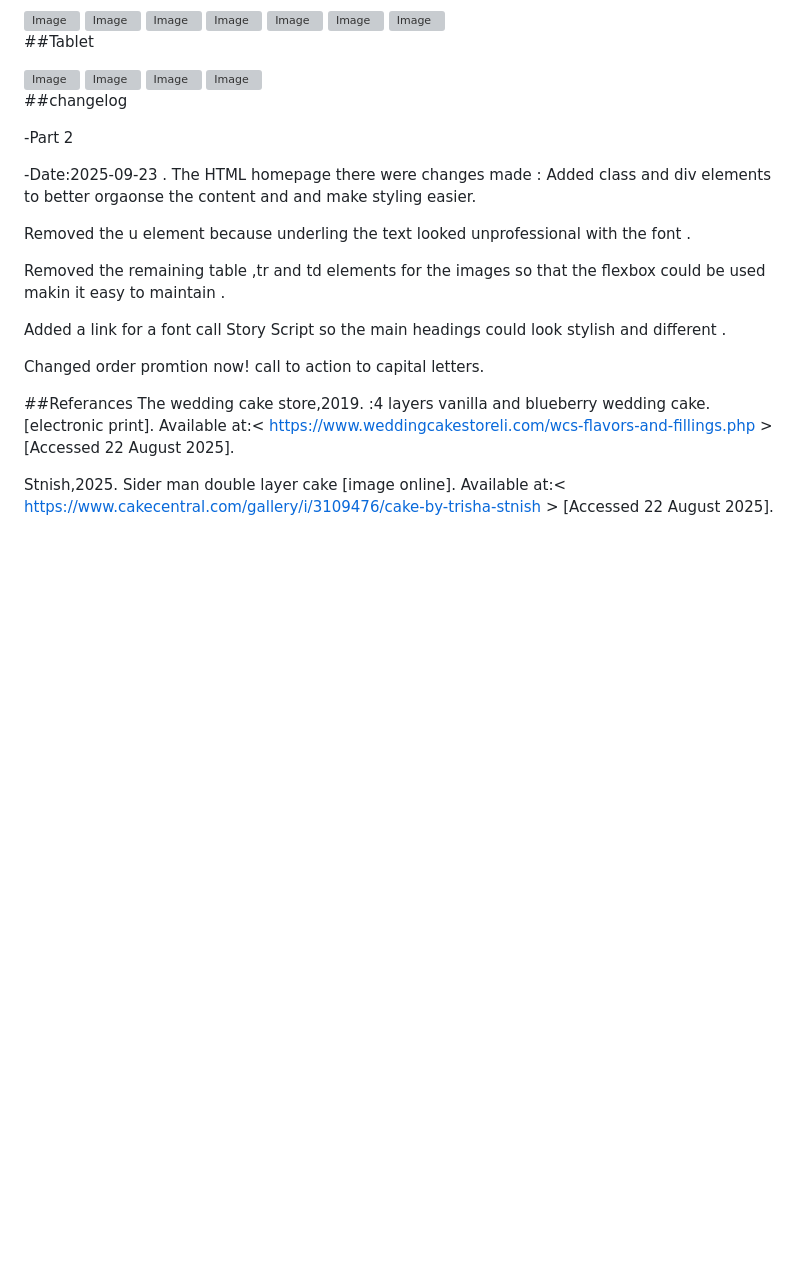
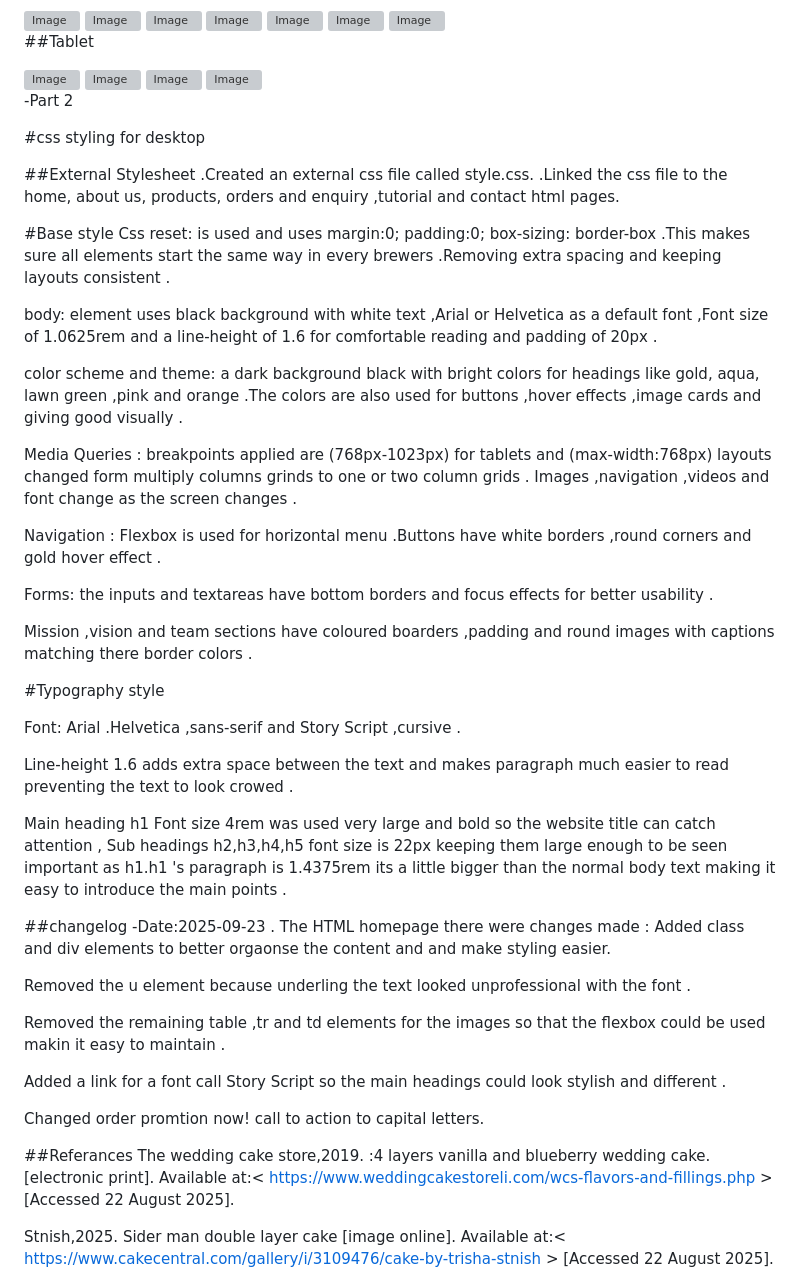
Before and after one commit to VarshilRathod101/Wede5020, a Markdown page: README.md, the part around the change. Rendered like a GitHub page; blank space fills up the shorter version; grey boxes are pictures that could not be loaded.

```diff
--- a/README.md
+++ b/README.md
@@ -146,10 +146,40 @@ Updated the Part 1 commits by adding more detail of the html changes like improv
 <img width="500" height="500" alt="Image" src="https://github.com/user-attachments/assets/0ccbe8c1-e79a-4533-aff5-ce6c6182af8a" />
 <img width="500" height="500" alt="Image" src="https://github.com/user-attachments/assets/667712d5-6482-4ba1-b676-03a7adfc404f" />
 
-##changelog
+
 
 -Part 2
 
+#css styling for desktop
+
+##External Stylesheet
+.Created an external css file called style.css.
+.Linked the css file to the home, about us, products, orders and enquiry ,tutorial and contact html pages.
+
+#Base style
+Css reset: is used and uses margin:0; padding:0; box-sizing: border-box .This makes sure all elements start the same way in every brewers .Removing extra spacing and keeping layouts consistent .
+
+body: element uses black background with white text ,Arial or Helvetica as a default font ,Font size of 1.0625rem and a line-height of 1.6 for comfortable reading and padding of 20px .
+
+color scheme and theme: a dark background black with bright colors for headings like gold, aqua, lawn green ,pink and orange .The colors are also used for buttons ,hover effects ,image cards and giving good visually .
+
+Media Queries : breakpoints applied are (768px-1023px) for tablets and (max-width:768px) layouts changed form multiply columns grinds to one or two column grids . Images ,navigation ,videos and font change as the screen changes .
+
+Navigation : Flexbox is used for horizontal menu .Buttons have white borders ,round corners and gold hover effect .
+
+Forms: the inputs and textareas have bottom borders and focus effects for better usability .
+
+Mission ,vision and team sections have coloured boarders ,padding and round images  with captions matching there border colors .
+
+#Typography style
+
+Font: Arial .Helvetica ,sans-serif and  Story Script ,cursive .
+
+Line-height 1.6 adds extra space between the text and makes paragraph much easier to read preventing the text to look crowed .
+
+Main heading h1 Font size 4rem was used very large and bold so the website title can catch attention , Sub headings h2,h3,h4,h5 font size is 22px keeping them large enough to be seen important as h1.h1 's paragraph is 1.4375rem its a little bigger than the normal body text making it easy to introduce the main points .
+
+##changelog
 -Date:2025-09-23
 . The HTML homepage there were changes made :
 Added class and div elements to better orgaonse the content and and make styling easier.
```
